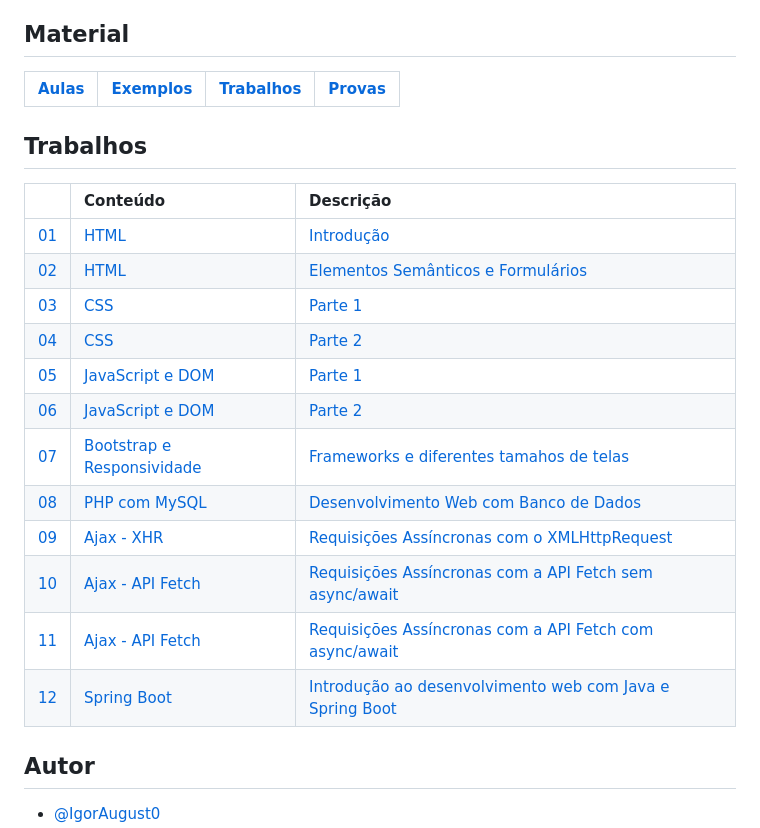
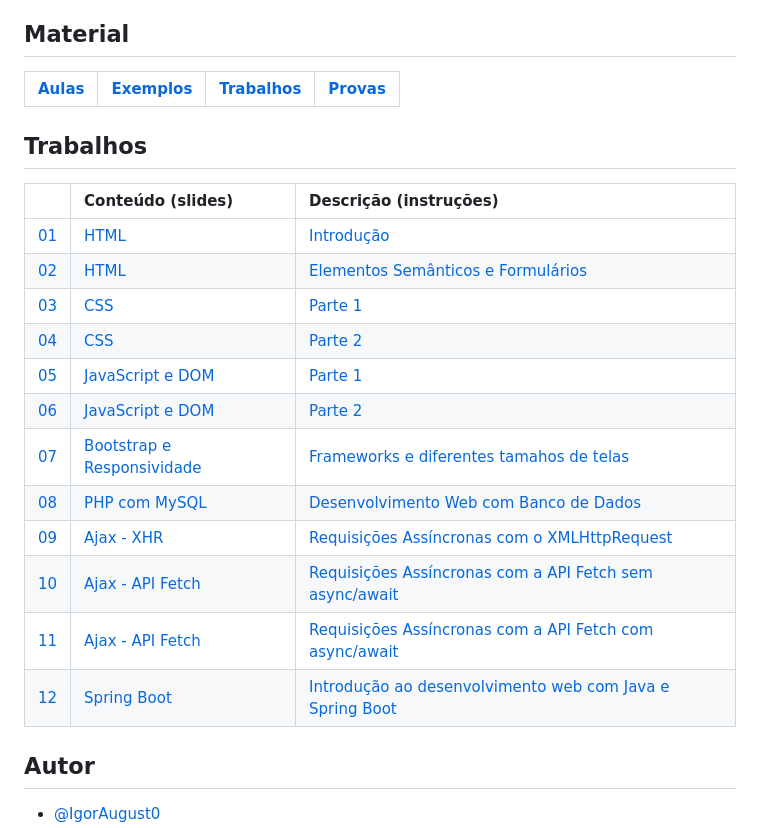
Before and after one commit to IgorAugust0/web-programming, a Markdown page: README.md, the part around the change printed below. Rendered like a GitHub page.

```diff
--- a/README.md
+++ b/README.md
@@ -9,5 +9,5 @@ Repositório com arquivos da disciplina de Programação para Internet (PPI) do
 
 ## Trabalhos
 
-|| Conteúdo |  Descrição |
+| | Conteúdo (slides) |  Descrição (instruções) |
 | :---------- | :--------- | :--------- |
```
Also changed, not shown: other parts of README.md (+13 -13 lines).
